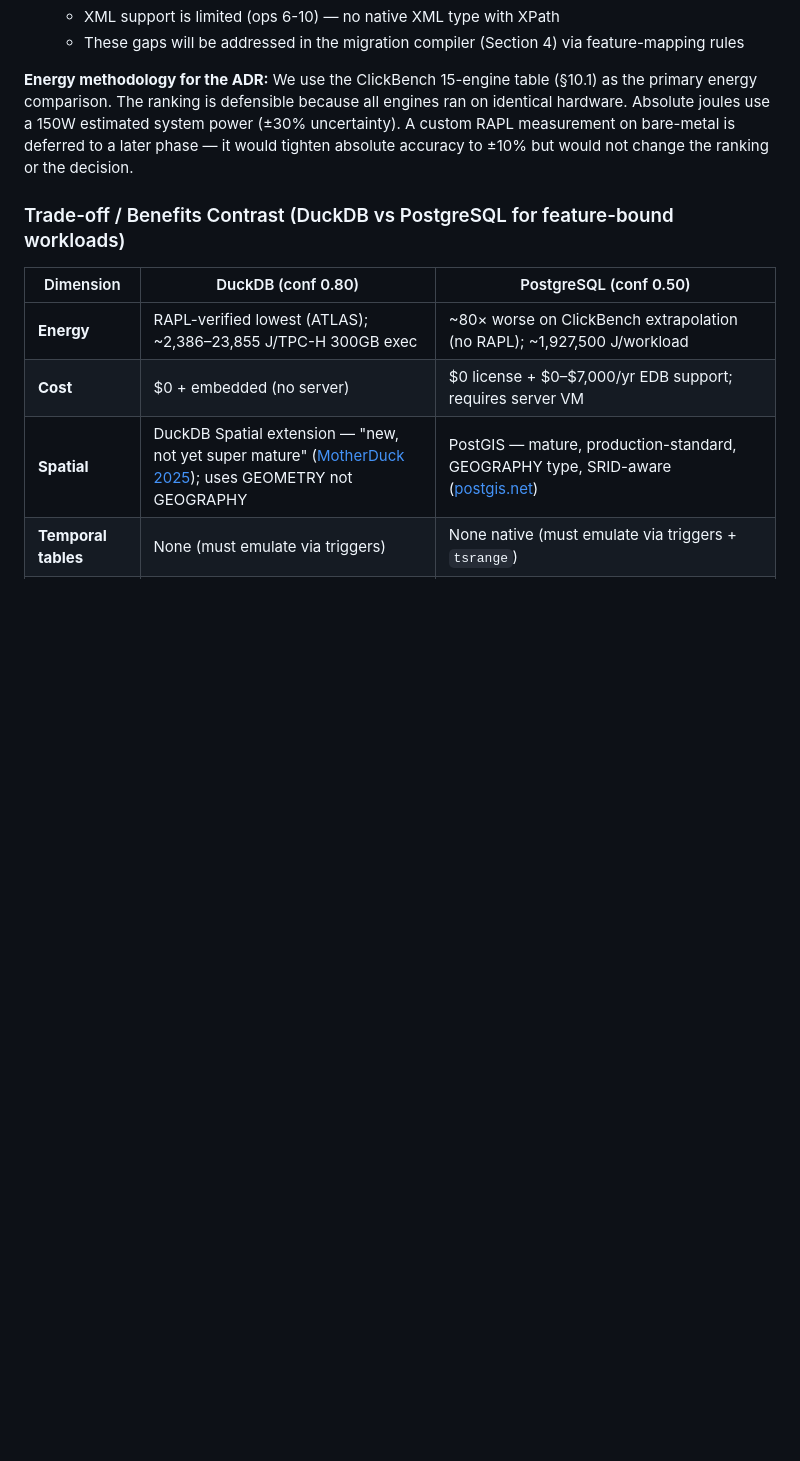
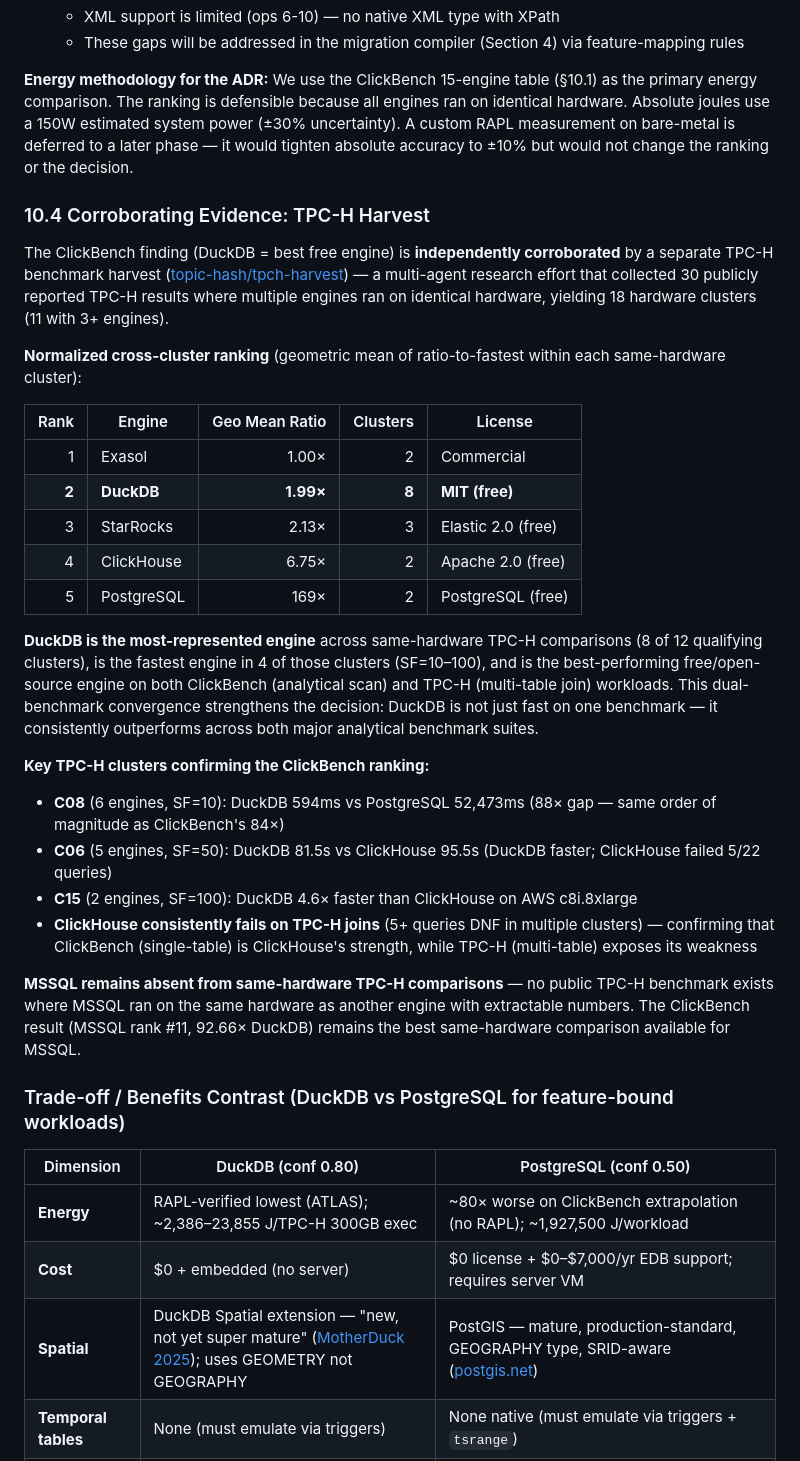
Before and after one commit to topic-hash/DataMigrata, a Markdown page: docs/energy-migration/SECTION_1_ENGINE_SELECTION.md, the part around the change. Drawn GitHub-style; blank space fills up the shorter version.

Commit message:
docs(energy-migration): add TPC-H harvest as corroborating evidence in Section 1
The ClickBench finding (DuckDB = best free engine) is independently
corroborated by the TPC-H harvest (topic-hash/tpch-harvest repo):
- 30 publicly reported TPC-H results, 18 hardware clusters, 11 with 3+ engines
- DuckDB appears in 8 of 12 qualifying clusters (most-tested engine)
- DuckDB is fastest in 4 clusters (SF=10-100)
- Normalized geo-mean ratio: DuckDB 1.99x (best free engine)
- ClickHouse 6.75x (consistently fails TPC-H joins)
- PostgreSQL 169x (88-245x slower than columnar)
- No public same-hardware TPC-H for MSSQL (ClickBench remains best source)

```diff
--- a/docs/energy-migration/SECTION_1_ENGINE_SELECTION.md
+++ b/docs/energy-migration/SECTION_1_ENGINE_SELECTION.md
@@ -303,6 +303,30 @@ All 15 engines ran the same 43-query ClickBench workload on the same AWS c6a.4xl
 
 **Energy methodology for the ADR:** We use the ClickBench 15-engine table (§10.1) as the primary energy comparison. The ranking is defensible because all engines ran on identical hardware. Absolute joules use a 150W estimated system power (±30% uncertainty). A custom RAPL measurement on bare-metal is deferred to a later phase — it would tighten absolute accuracy to ±10% but would not change the ranking or the decision.
 
+### 10.4 Corroborating Evidence: TPC-H Harvest
+
+The ClickBench finding (DuckDB = best free engine) is **independently corroborated** by a separate TPC-H benchmark harvest ([topic-hash/tpch-harvest](https://github.com/topic-hash/tpch-harvest)) — a multi-agent research effort that collected 30 publicly reported TPC-H results where multiple engines ran on identical hardware, yielding 18 hardware clusters (11 with 3+ engines).
+
+**Normalized cross-cluster ranking** (geometric mean of ratio-to-fastest within each same-hardware cluster):
+
+| Rank | Engine | Geo Mean Ratio | Clusters | License |
+|---:|---|---:|---:|---|
+| 1 | Exasol | 1.00× | 2 | Commercial |
+| **2** | **DuckDB** | **1.99×** | **8** | **MIT (free)** |
+| 3 | StarRocks | 2.13× | 3 | Elastic 2.0 (free) |
+| 4 | ClickHouse | 6.75× | 2 | Apache 2.0 (free) |
+| 5 | PostgreSQL | 169× | 2 | PostgreSQL (free) |
+
+**DuckDB is the most-represented engine** across same-hardware TPC-H comparisons (8 of 12 qualifying clusters), is the fastest engine in 4 of those clusters (SF=10–100), and is the best-performing free/open-source engine on both ClickBench (analytical scan) and TPC-H (multi-table join) workloads. This dual-benchmark convergence strengthens the decision: DuckDB is not just fast on one benchmark — it consistently outperforms across both major analytical benchmark suites.
+
+**Key TPC-H clusters confirming the ClickBench ranking:**
+- **C08** (6 engines, SF=10): DuckDB 594ms vs PostgreSQL 52,473ms (88× gap — same order of magnitude as ClickBench's 84×)
+- **C06** (5 engines, SF=50): DuckDB 81.5s vs ClickHouse 95.5s (DuckDB faster; ClickHouse failed 5/22 queries)
+- **C15** (2 engines, SF=100): DuckDB 4.6× faster than ClickHouse on AWS c8i.8xlarge
+- **ClickHouse consistently fails on TPC-H joins** (5+ queries DNF in multiple clusters) — confirming that ClickBench (single-table) is ClickHouse's strength, while TPC-H (multi-table) exposes its weakness
+
+**MSSQL remains absent from same-hardware TPC-H comparisons** — no public TPC-H benchmark exists where MSSQL ran on the same hardware as another engine with extractable numbers. The ClickBench result (MSSQL rank #11, 92.66× DuckDB) remains the best same-hardware comparison available for MSSQL.
+
 ### Trade-off / Benefits Contrast (DuckDB vs PostgreSQL for feature-bound workloads)
 
 | Dimension | DuckDB (conf 0.80) | PostgreSQL (conf 0.50) |
```
